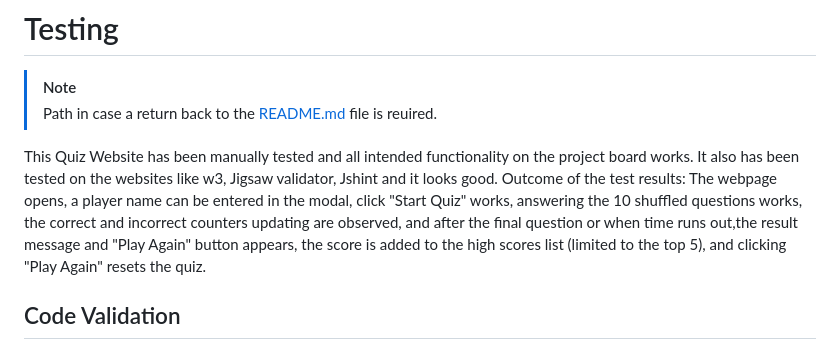
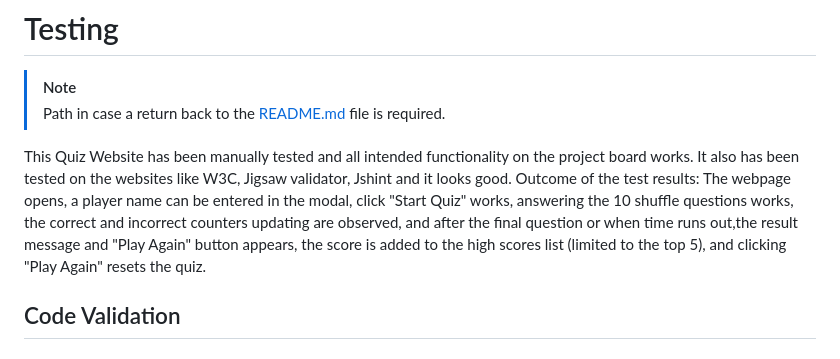
Before and after one commit to mairima/pp2-codequiz, a Markdown page: Testing.md, the part around the change. Drawn GitHub-style.

Commit message:
Add  short link to Readme, Edit Text

```diff
--- a/Testing.md
+++ b/Testing.md
@@ -1,10 +1,10 @@
 # Testing
 
 > [!NOTE]
-> Path in case a return back to the [README.md](README.md) file is reuired.
+> Path in case a return back to the [README.md](README.md) file is required.
 
-This Quiz Website has been manually tested and all intended functionality on the project board works. It also has been tested on the websites like  w3, Jigsaw validator, Jshint and it looks good.
-Outcome of the test results: The webpage opens, a player name can be entered in the modal, click "Start Quiz" works, answering the 10 shuffled questions works, the correct and incorrect counters updating are observed, and after the final question or when time runs out,the result message and "Play Again" button appears, the score is added to the high scores list (limited to the top 5), and clicking "Play Again" resets the quiz.
+This Quiz Website has been manually tested and all intended functionality on the project board works. It also has been tested on the websites like  W3C, Jigsaw validator, Jshint and it looks good.
+Outcome of the test results: The webpage opens, a player name can be entered in the modal, click "Start Quiz" works, answering the 10 shuffle questions works, the correct and incorrect counters updating are observed, and after the final question or when time runs out,the result message and "Play Again" button appears, the score is added to the high scores list (limited to the top 5), and clicking "Play Again" resets the quiz.
 
 ## Code Validation
 
```
Also changed, not shown: README.md (+1 -1 lines).
